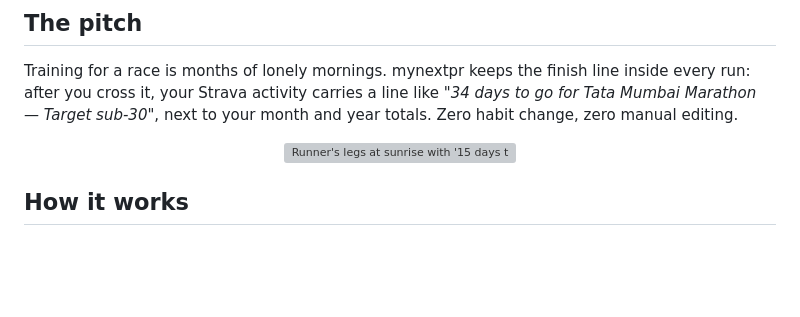
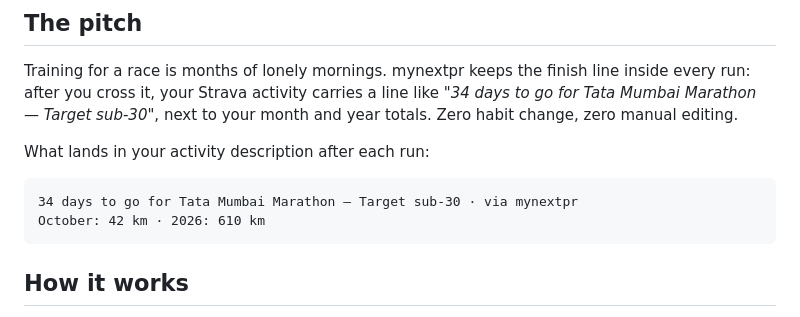
Before and after one commit to sameer-hoda/running_analysis, a Markdown page: README.md, the part around one of its changes. Drawn GitHub-style; blank space fills up the shorter version; grey boxes are pictures that could not be loaded.

Commit message:
README without AI images, text mock instead

````diff
--- a/README.md
+++ b/README.md
@@ -25,9 +21,12 @@
 
 Training for a race is months of lonely mornings. mynextpr keeps the finish line inside every run: after you cross it, your Strava activity carries a line like *"34 days to go for Tata Mumbai Marathon — Target sub-30"*, next to your month and year totals. Zero habit change, zero manual editing.
 
-<p align="center">
-  <img src="launch-kit/images/ig-45.png" alt="Runner's legs at sunrise with '15 days to go' overlay" width="60%">
-</p>
+What lands in your activity description after each run:
+
+```
+34 days to go for Tata Mumbai Marathon — Target sub-30 · via mynextpr
+October: 42 km · 2026: 610 km
+```
 
 ## How it works
 
````
Also changed, not shown: other parts of README.md (+0 -8 lines).
